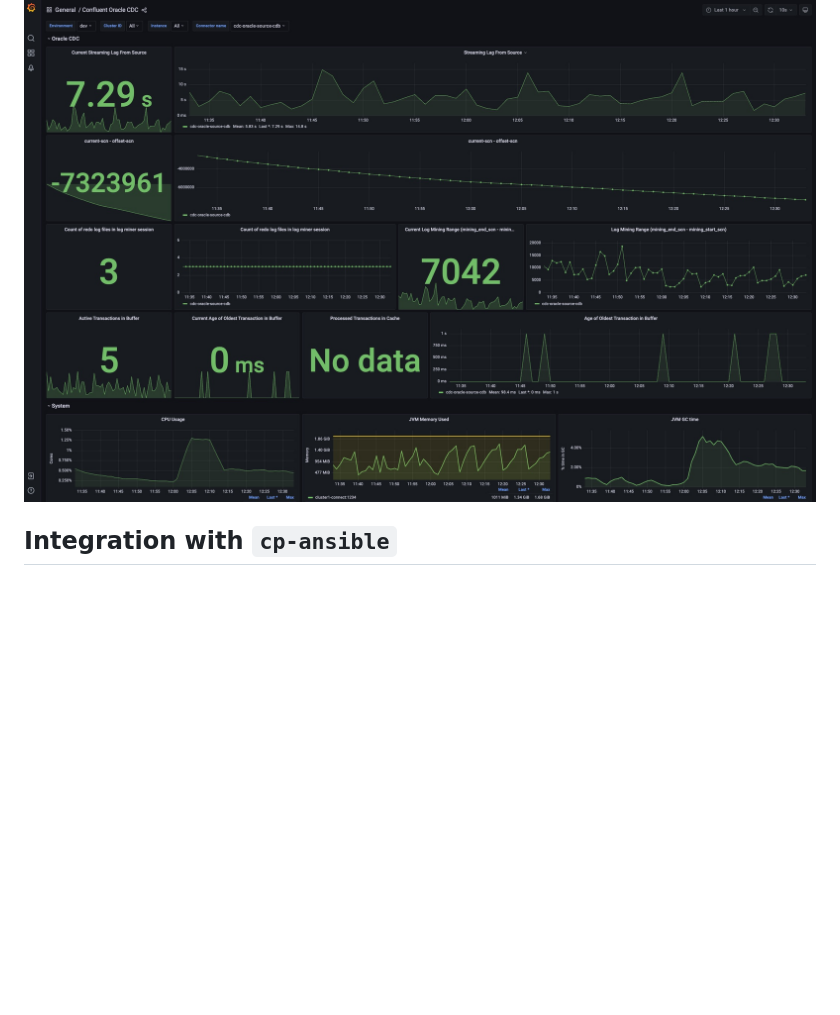
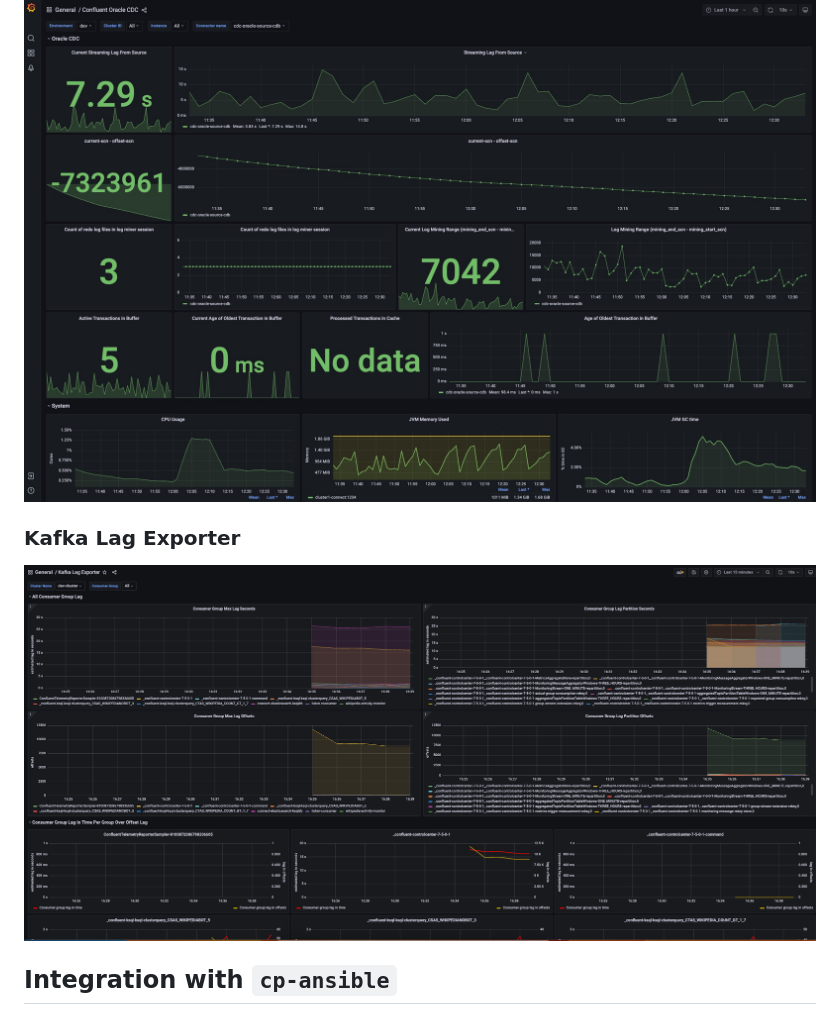
Before and after one commit to confluentinc/jmx-monitoring-stacks, a Markdown page: jmxexporter-prometheus-grafana/README.md, the part around the change printed below. Rendered like a GitHub page; pictures changed too: jmxexporter-prometheus-grafana/img/kafka-lag-exporter.png (added); blank space fills up the shorter version.

Commit message:
added img for kafka lag exporter

```diff
--- a/jmxexporter-prometheus-grafana/README.md
+++ b/jmxexporter-prometheus-grafana/README.md
@@ -74,6 +74,10 @@ docker-compose exec kafka1 kafka-configs --bootstrap-server kafka1:12091 --alter
 To test run [playground example](https://github.com/vdesabou/kafka-docker-playground/tree/master/connect/connect-cdc-oracle19-source) using --enable-jmx-grafana
 
 ![oraclecdc](img/oraclecdc.jpg)
+
+### Kafka Lag Exporter
+
+![kafkalagexporter](img/kafka-lag-exporter.png)
 
 
 ## Integration with `cp-ansible`
```
Also changed, not shown: other parts of jmxexporter-prometheus-grafana/README.md (+1 -1 lines).
